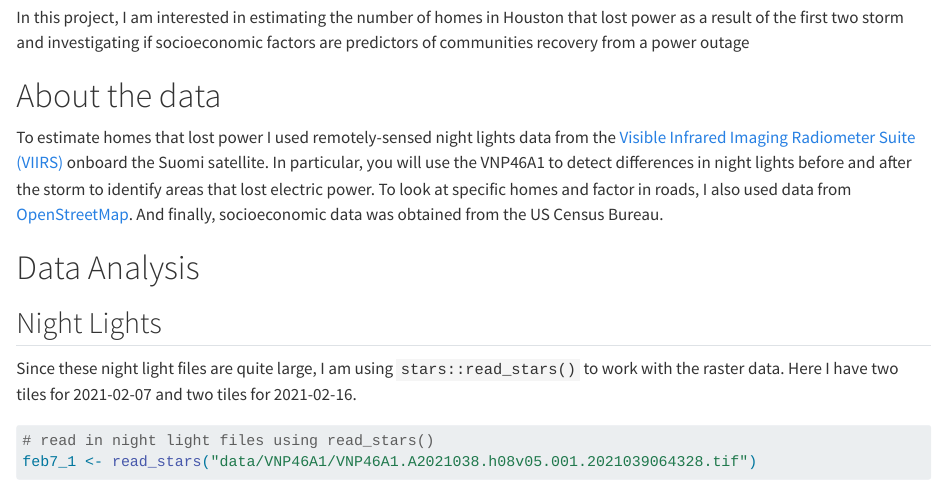
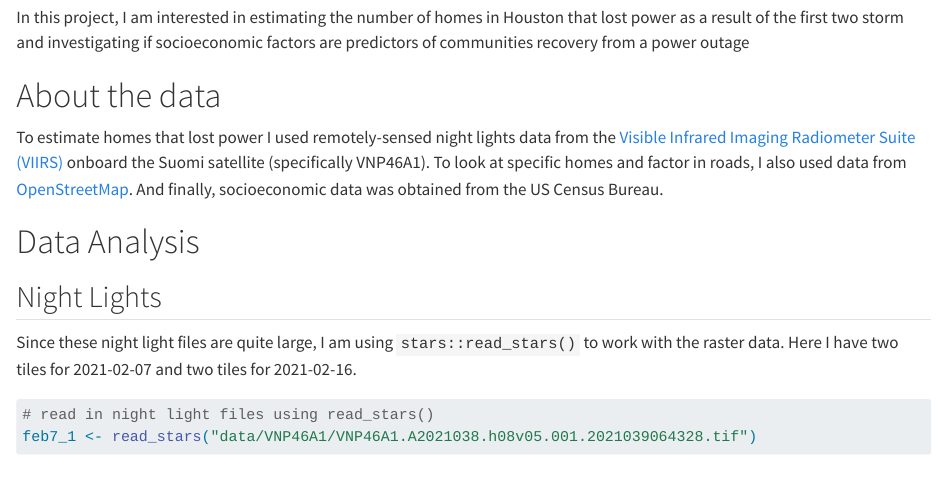
Before and after one commit to shmuir/houston-poweroutages, a Quarto document (houston-power-outages.qmd): the page in a window 1100 px wide, from 430 px down. Rendered offline with R 4.5, knitr and Pandoc in place of Quarto, with nearby package versions; some code elsewhere in the file could not run offline; long lines of code are wrapped.

Commit message:
updated description

```diff
--- a/houston-power-outages.qmd
+++ b/houston-power-outages.qmd
@@ -26,7 +26,7 @@ In this project, I am interested in estimating the number of homes in Houston th
 
 # About the data
 
-To estimate homes that lost power I used remotely-sensed night lights data from the [Visible Infrared Imaging Radiometer Suite (VIIRS)](https://en.wikipedia.org/wiki/Visible_Infrared_Imaging_Radiometer_Suite) onboard the Suomi satellite. In particular, you will use the VNP46A1 to detect differences in night lights before and after the storm to identify areas that lost electric power. To look at specific homes and factor in roads, I also used data from [OpenStreetMap](https://www.openstreetmap.org/#map=4/38.01/-95.84). And finally, socioeconomic data was obtained from the US Census Bureau.
+To estimate homes that lost power I used remotely-sensed night lights data from the [Visible Infrared Imaging Radiometer Suite (VIIRS)](https://en.wikipedia.org/wiki/Visible_Infrared_Imaging_Radiometer_Suite) onboard the Suomi satellite (specifically VNP46A1). To look at specific homes and factor in roads, I also used data from [OpenStreetMap](https://www.openstreetmap.org/#map=4/38.01/-95.84). And finally, socioeconomic data was obtained from the US Census Bureau.
 
 # Data Analysis
 
```
